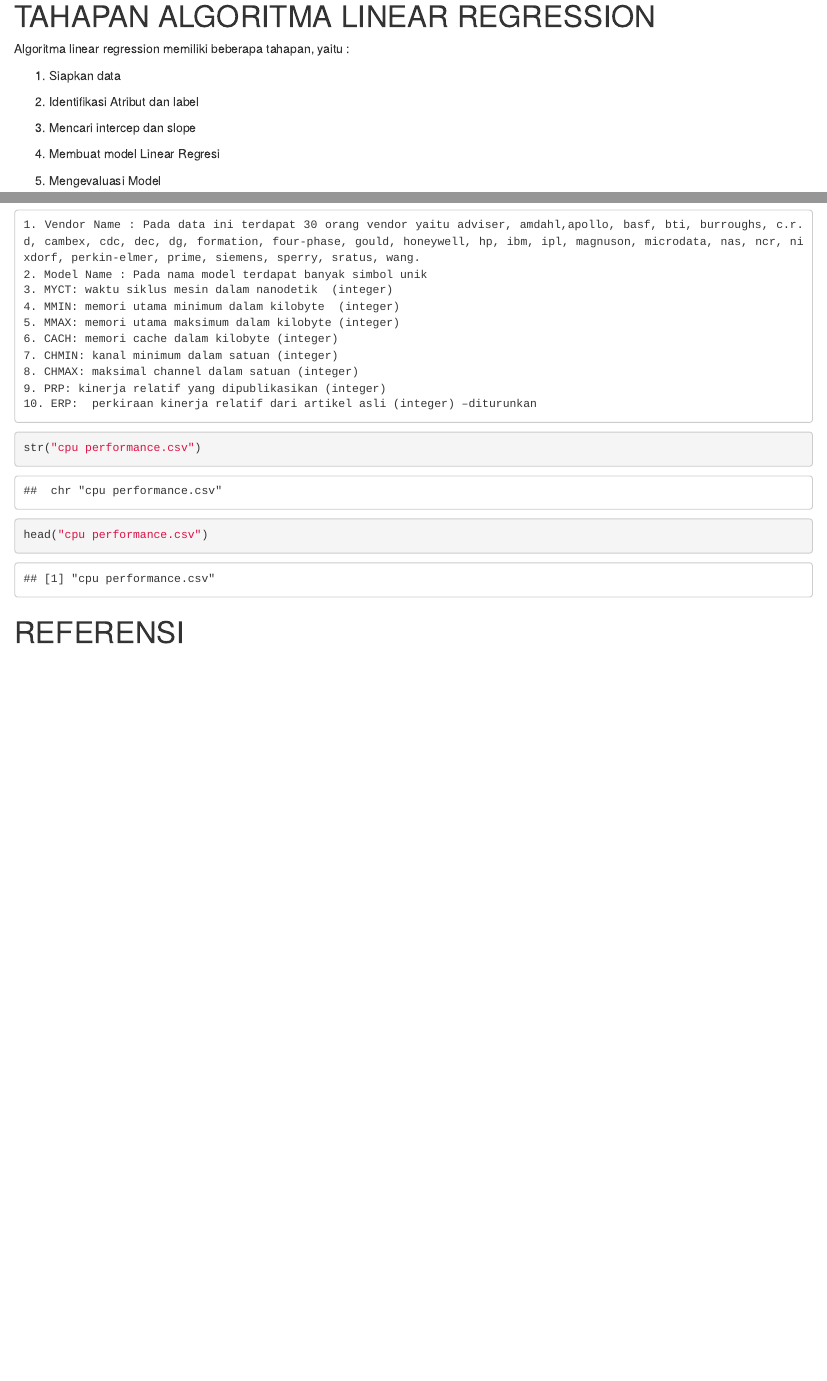
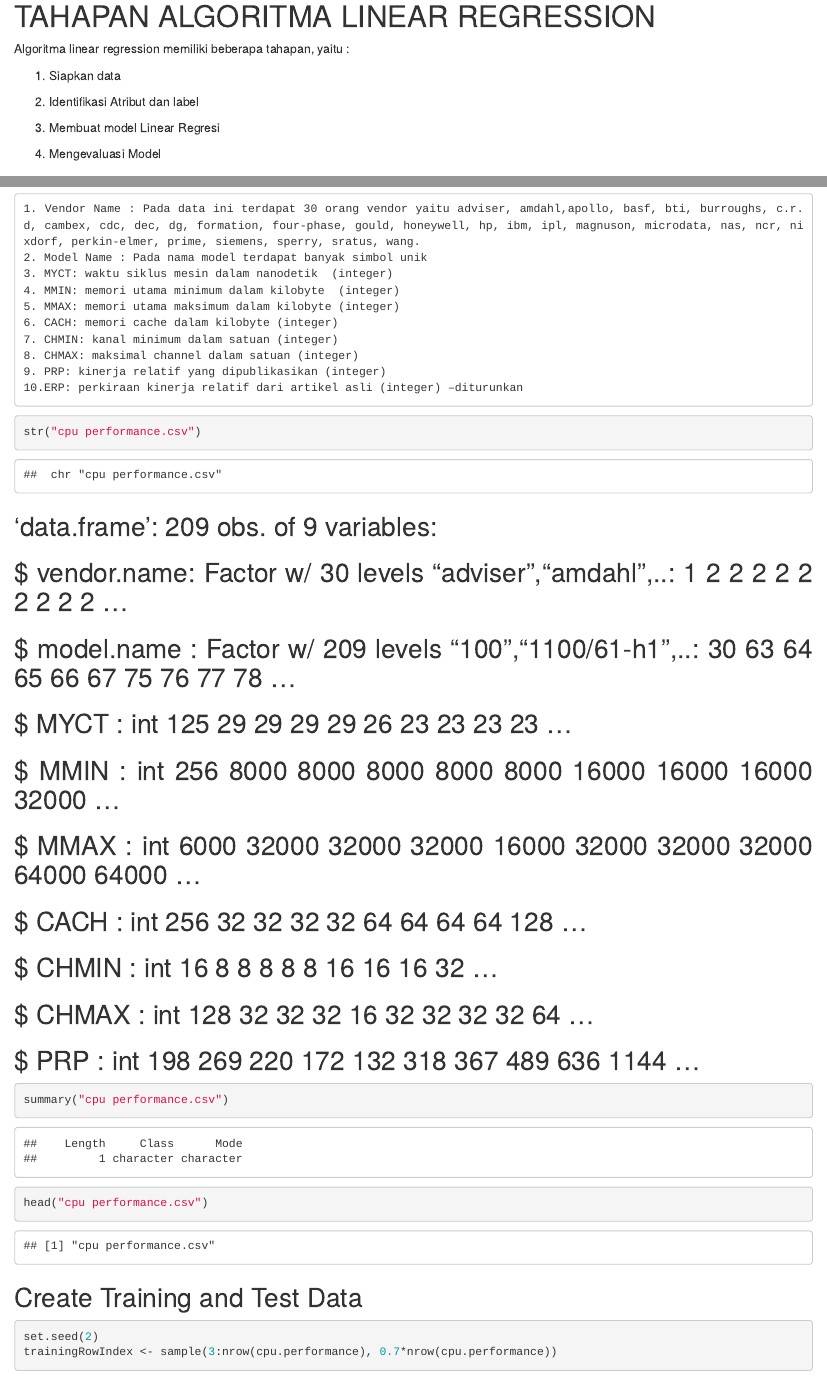
Before and after one commit to ElisabethBoisala18/Algoritma-Linear-Regression, an R Markdown document (Linear Regression.Rmd): the page in a window 1100 px wide, from 460 px down, and a second part further down, joined at a grey line. Rendered offline with R 4.5, knitr and Pandoc, with nearby package versions; drawn as R Markdown's standard HTML page in place of the format the file asks for; some code elsewhere in the file could not run offline.

Commit message:
commit lanjutn 6

````diff
--- a/Linear Regression.Rmd
+++ b/Linear Regression.Rmd
@@ -39,11 +37,9 @@ Algoritma linear regression memiliki beberapa tahapan, yaitu :
 
 2.  Identifikasi Atribut dan label
 
-3.  Mencari intercep dan slope
+3.  Membuat model Linear Regresi
 
-4.  Membuat model Linear Regresi
-
-5.  Mengevaluasi Model
+4.  Mengevaluasi Model
 
 # EKSPERIMEN ALGORITMA LINEAR REGRESSION
 
@@ -86,9 +82,42 @@ cpu_performance <- select(cpu_performance, -c("ERP"))
     7. CHMIN: kanal minimum dalam satuan (integer)
     8. CHMAX: maksimal channel dalam satuan (integer)
     9. PRP: kinerja relatif yang dipublikasikan (integer)
-    10. ERP:  perkiraan kinerja relatif dari artikel asli (integer) –diturunkan
+    10.ERP: perkiraan kinerja relatif dari artikel asli (integer) –diturunkan
+
 ```{r}
 str("cpu performance.csv")
+```
+
+## 'data.frame': 209 obs. of 9 variables:
+
+## \$ vendor.name: Factor w/ 30 levels "adviser","amdahl",..: 1 2 2 2 2 2 2 2 2 2 ...
+
+## \$ model.name : Factor w/ 209 levels "100","1100/61-h1",..: 30 63 64 65 66 67 75 76 77 78 ...
+
+## \$ MYCT : int 125 29 29 29 29 26 23 23 23 23 ...
+
+## \$ MMIN : int 256 8000 8000 8000 8000 8000 16000 16000 16000 32000 ...
+
+## \$ MMAX : int 6000 32000 32000 32000 16000 32000 32000 32000 64000 64000 ...
+
+## \$ CACH : int 256 32 32 32 32 64 64 64 64 128 ...
+
+## \$ CHMIN : int 16 8 8 8 8 8 16 16 16 32 ...
+
+## \$ CHMAX : int 128 32 32 32 16 32 32 32 32 64 ...
+
+## \$ PRP : int 198 269 220 172 132 318 367 489 636 1144 ...
+
+```{r}
+summary("cpu performance.csv")
+```
+
+```{r}
 head("cpu performance.csv")
 ```
 
+## Create Training and Test Data
+
+```{r}
+set.seed(2)
+trainingRowIndex <- sample(3:nrow(cpu.performance), 0.7*nrow(cpu.performance))
````
Also changed, not shown: Linear-Regression.html, Linear Regression.Rmd (14 more changed lines).
